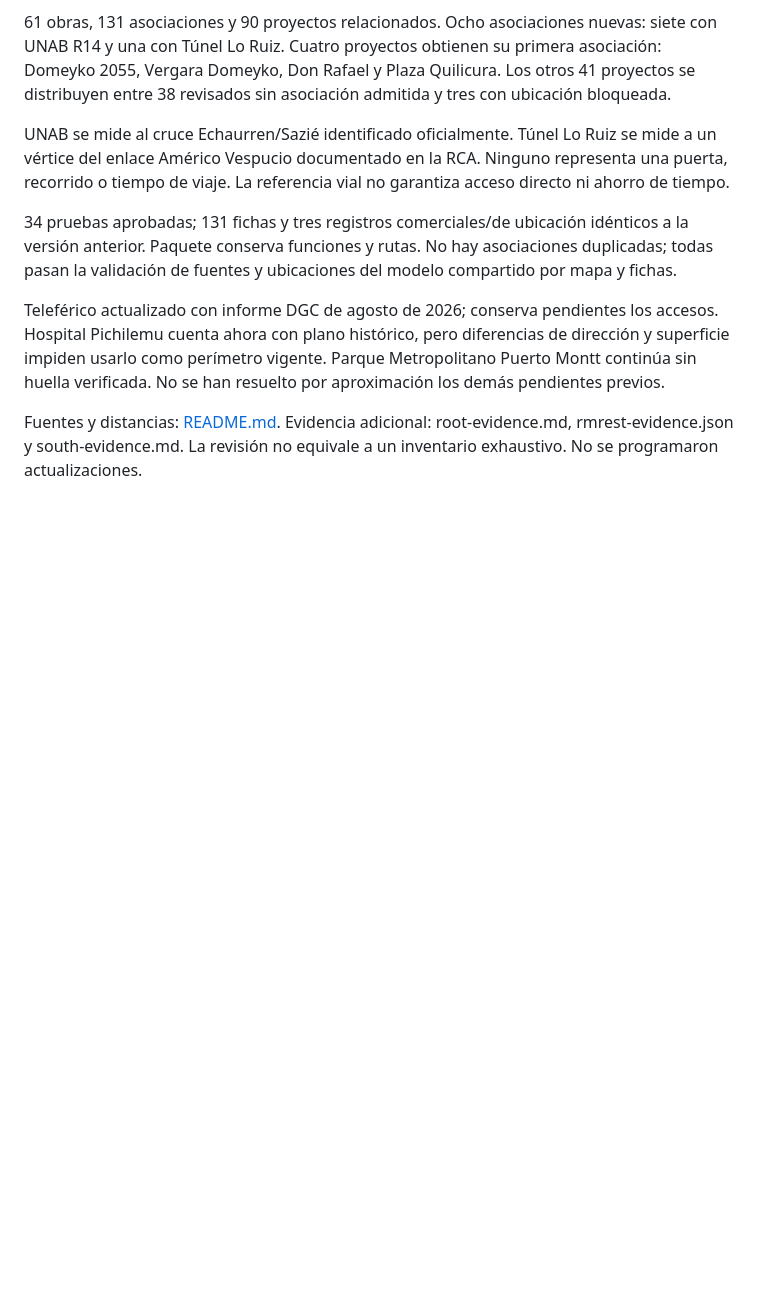
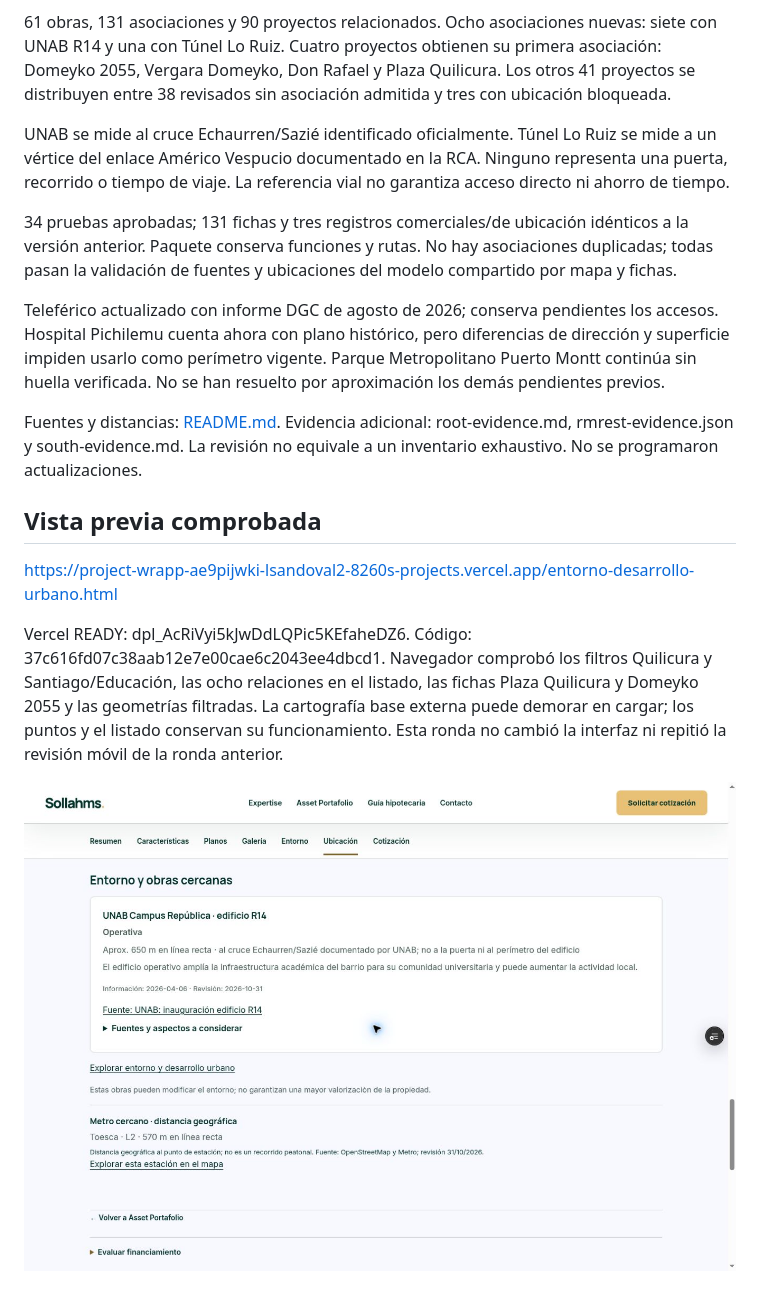
Before and after one commit to lasopho/sollahms-web, a Markdown page: docs/entorno-ronda4-20261031/ENTREGA.md, the part around the change. Rendered like a GitHub page; pictures changed too: docs/entorno-ronda4-20261031/preview.jpg (added); blank space fills up the shorter version.

Commit message:
Record fourth-round preview verification

```diff
--- a/docs/entorno-ronda4-20261031/ENTREGA.md
+++ b/docs/entorno-ronda4-20261031/ENTREGA.md
@@ -11,3 +11,11 @@ UNAB se mide al cruce Echaurren/Sazié identificado oficialmente. Túnel Lo Ruiz
 Teleférico actualizado con informe DGC de agosto de 2026; conserva pendientes los accesos. Hospital Pichilemu cuenta ahora con plano histórico, pero diferencias de dirección y superficie impiden usarlo como perímetro vigente. Parque Metropolitano Puerto Montt continúa sin huella verificada. No se han resuelto por aproximación los demás pendientes previos.
 
 Fuentes y distancias: [README.md](README.md). Evidencia adicional: root-evidence.md, rmrest-evidence.json y south-evidence.md. La revisión no equivale a un inventario exhaustivo. No se programaron actualizaciones.
+
+## Vista previa comprobada
+
+https://project-wrapp-ae9pijwki-lsandoval2-8260s-projects.vercel.app/entorno-desarrollo-urbano.html
+
+Vercel READY: dpl_AcRiVyi5kJwDdLQPic5KEfaheDZ6. Código: 37c616fd07c38aab12e7e00cae6c2043ee4dbcd1. Navegador comprobó los filtros Quilicura y Santiago/Educación, las ocho relaciones en el listado, las fichas Plaza Quilicura y Domeyko 2055 y las geometrías filtradas. La cartografía base externa puede demorar en cargar; los puntos y el listado conservan su funcionamiento. Esta ronda no cambió la interfaz ni repitió la revisión móvil de la ronda anterior.
+
+![Ficha ampliada](preview.jpg)
```
